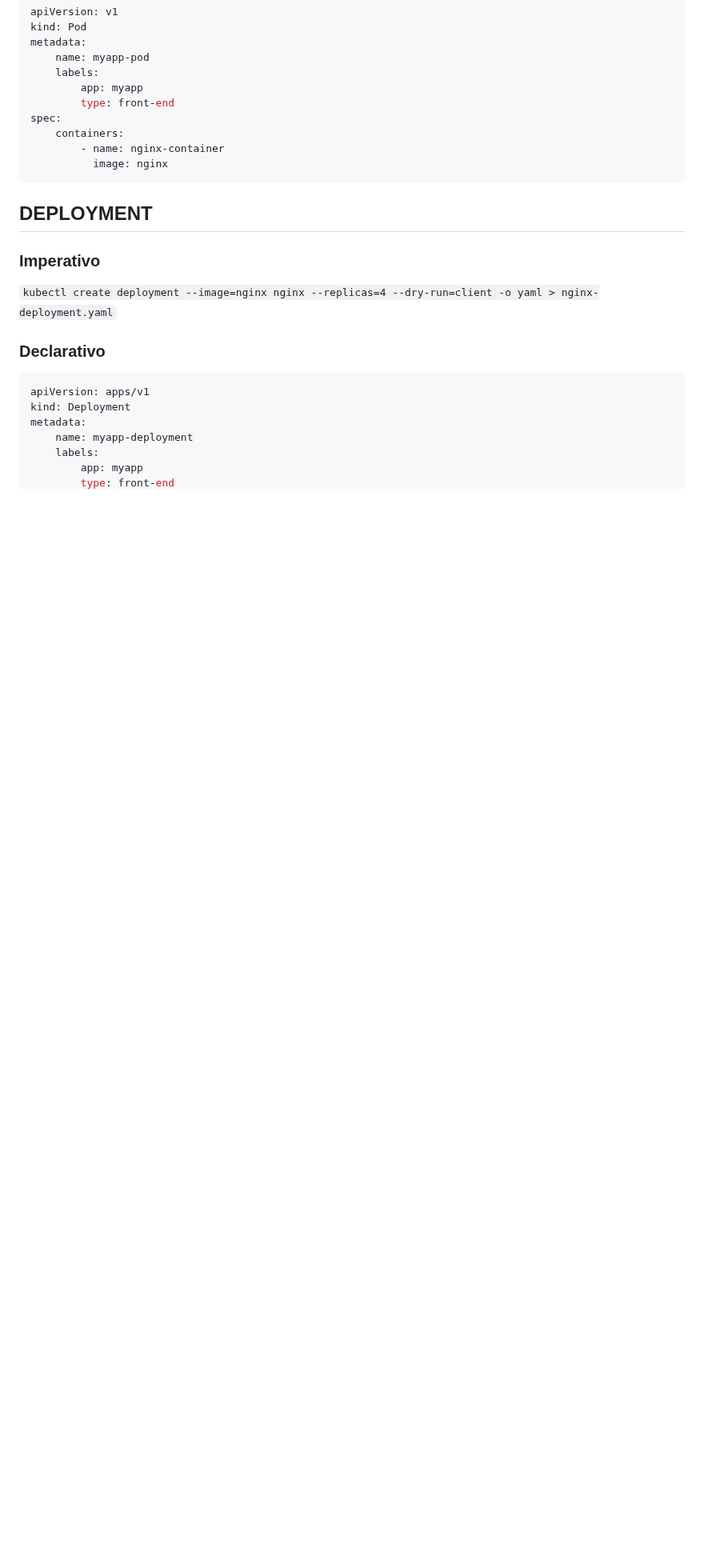
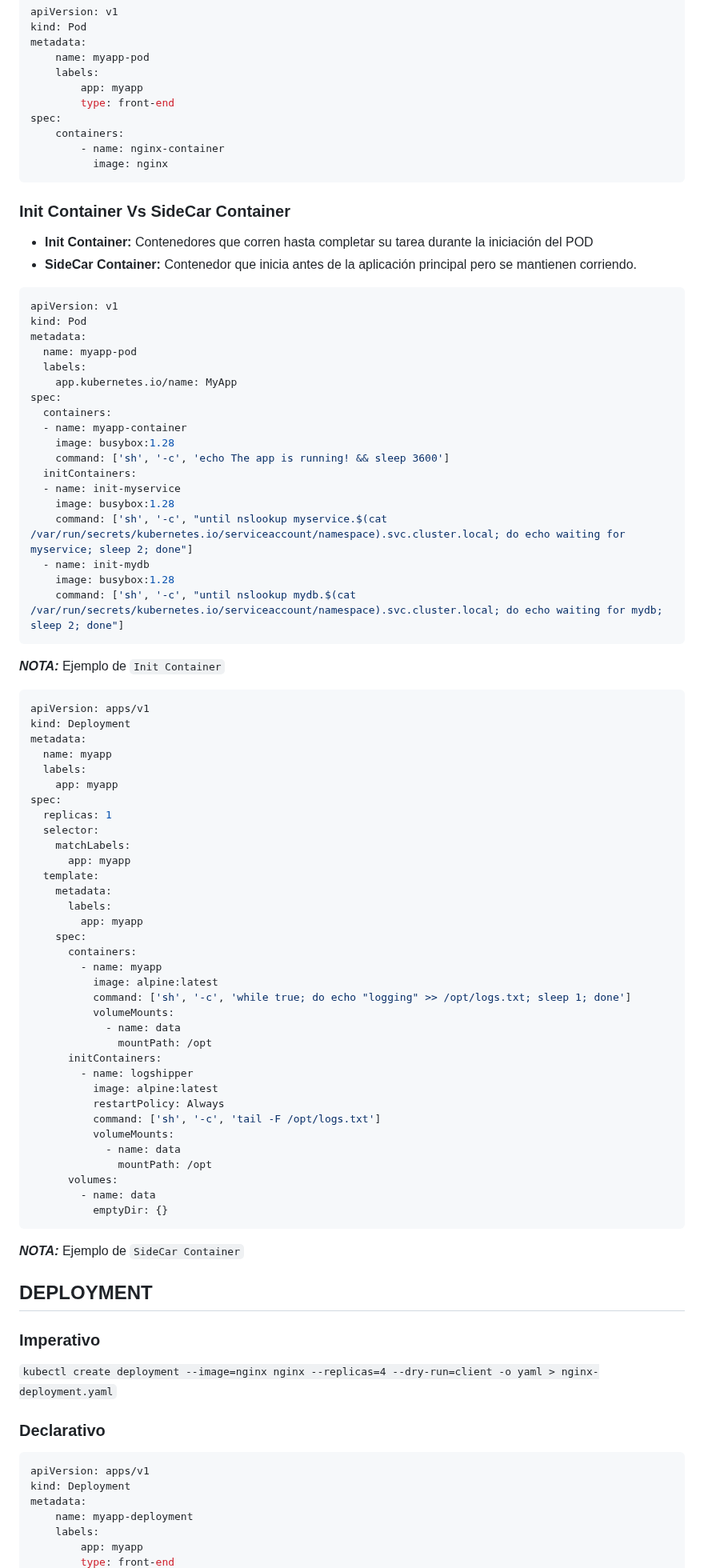
Before and after one commit to rodosilva/newPosts, a Markdown page: Kubernetes-Administrator-CKA/index.md, the part around one of its changes. Shown at 80% size. Rendered like a GitHub page; blank space fills up the shorter version.

````diff
--- a/Kubernetes-Administrator-CKA/index.md
+++ b/Kubernetes-Administrator-CKA/index.md
@@ -22,6 +22,69 @@ spec:
           image: nginx
 ```
 
+### Init Container Vs SideCar Container
+- **Init Container:** Contenedores que corren hasta completar su tarea durante la iniciación del POD
+- **SideCar Container:** Contenedor que inicia antes de la aplicación principal pero se mantienen corriendo.
+
+```yaml
+apiVersion: v1
+kind: Pod
+metadata:
+  name: myapp-pod
+  labels:
+    app.kubernetes.io/name: MyApp
+spec:
+  containers:
+  - name: myapp-container
+    image: busybox:1.28
+    command: ['sh', '-c', 'echo The app is running! && sleep 3600']
+  initContainers:
+  - name: init-myservice
+    image: busybox:1.28
+    command: ['sh', '-c', "until nslookup myservice.$(cat /var/run/secrets/kubernetes.io/serviceaccount/namespace).svc.cluster.local; do echo waiting for myservice; sleep 2; done"]
+  - name: init-mydb
+    image: busybox:1.28
+    command: ['sh', '-c', "until nslookup mydb.$(cat /var/run/secrets/kubernetes.io/serviceaccount/namespace).svc.cluster.local; do echo waiting for mydb; sleep 2; done"]
+```
+**_NOTA:_** Ejemplo de `Init Container`
+
+```yaml
+apiVersion: apps/v1
+kind: Deployment
+metadata:
+  name: myapp
+  labels:
+    app: myapp
+spec:
+  replicas: 1
+  selector:
+    matchLabels:
+      app: myapp
+  template:
+    metadata:
+      labels:
+        app: myapp
+    spec:
+      containers:
+        - name: myapp
+          image: alpine:latest
+          command: ['sh', '-c', 'while true; do echo "logging" >> /opt/logs.txt; sleep 1; done']
+          volumeMounts:
+            - name: data
+              mountPath: /opt
+      initContainers:
+        - name: logshipper
+          image: alpine:latest
+          restartPolicy: Always
+          command: ['sh', '-c', 'tail -F /opt/logs.txt']
+          volumeMounts:
+            - name: data
+              mountPath: /opt
+      volumes:
+        - name: data
+          emptyDir: {}
+```
+**_NOTA:_** Ejemplo de `SideCar Container`
 ## DEPLOYMENT
 ### Imperativo
 `kubectl create deployment --image=nginx nginx --replicas=4 --dry-run=client -o yaml > nginx-deployment.yaml`
````
Also changed, not shown: other parts of Kubernetes-Administrator-CKA/index.md (+115 -0 lines), Blog-Con-Hugo-Y-GithubPages/index.md (+6 -15 lines), Kubernetes-Administrator-CKA/Pasted image 20250814214757.png (added).
